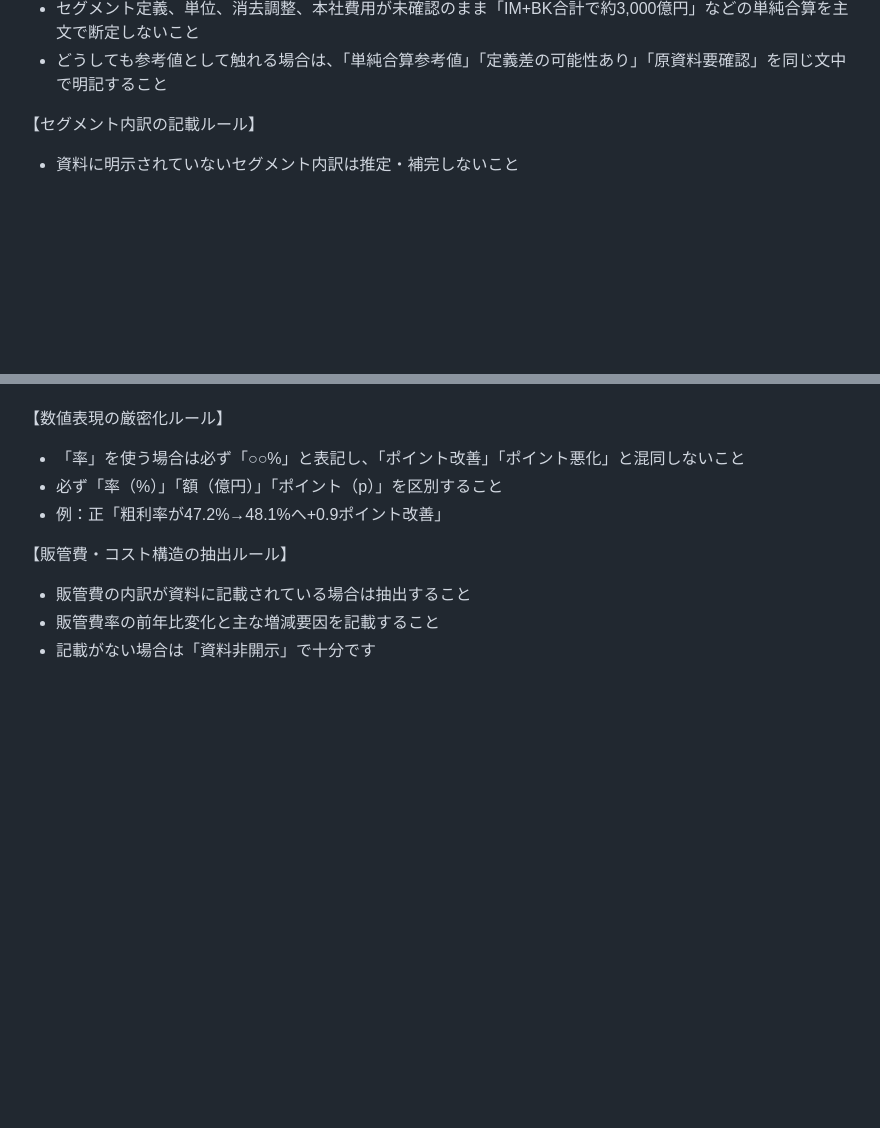
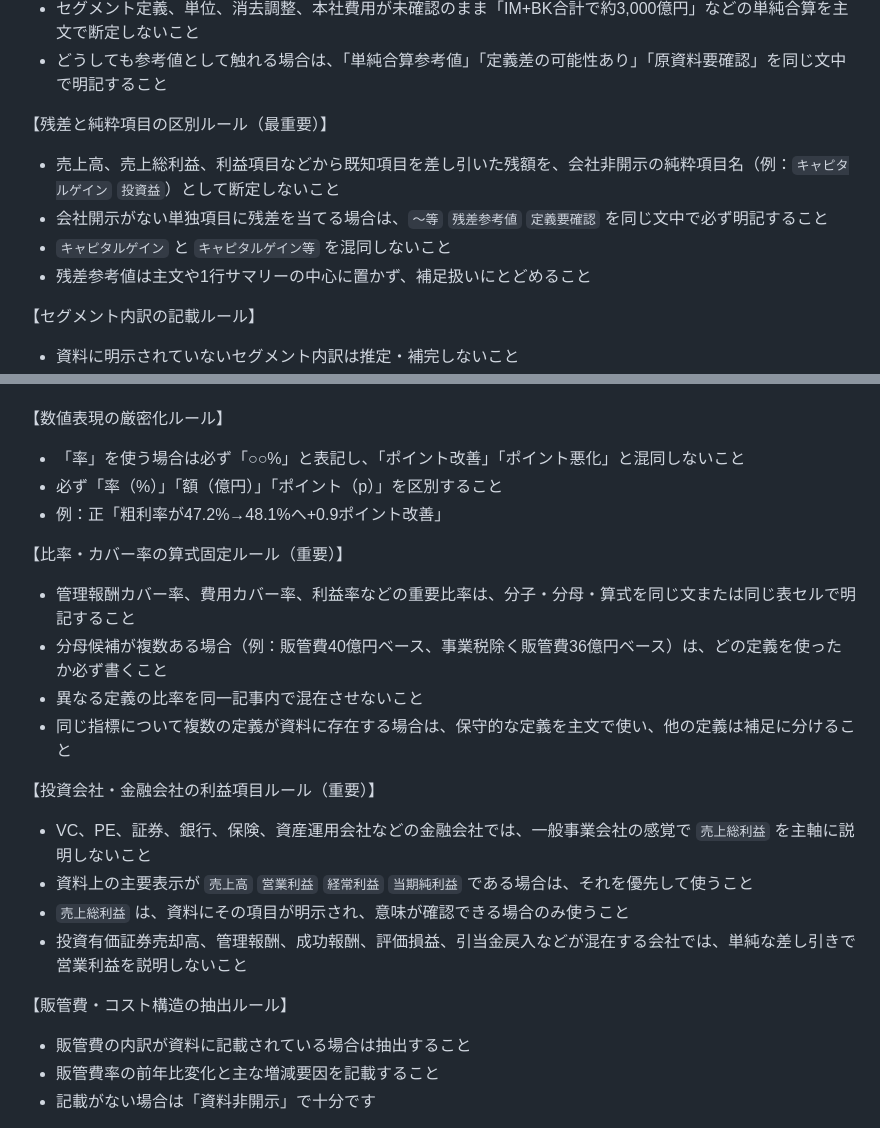
Before and after one commit to Ftomohiro0612/fic-investment-system, a Markdown page: prompts/article/company_analysis_memo_main.md, 2 parts joined by grey strips. Drawn GitHub-style; blank space fills up the shorter version.

Commit message:
統合メモプロンプトを改善（残差区別・比率算式・金融会社ルール）

```diff
--- a/prompts/article/company_analysis_memo_main.md
+++ b/prompts/article/company_analysis_memo_main.md
@@ -69,6 +69,12 @@
 - セグメント利益の単純合算が連結利益と大きくずれる場合は、安易に比較結論を出さないこと
 - セグメント定義、単位、消去調整、本社費用が未確認のまま「IM+BK合計で約3,000億円」などの単純合算を主文で断定しないこと
 - どうしても参考値として触れる場合は、「単純合算参考値」「定義差の可能性あり」「原資料要確認」を同じ文中で明記すること
+
+【残差と純粋項目の区別ルール（最重要）】
+- 売上高、売上総利益、利益項目などから既知項目を差し引いた残額を、会社非開示の純粋項目名（例：`キャピタルゲイン` `投資益`）として断定しないこと
+- 会社開示がない単独項目に残差を当てる場合は、`〜等` `残差参考値` `定義要確認` を同じ文中で必ず明記すること
+- `キャピタルゲイン` と `キャピタルゲイン等` を混同しないこと
+- 残差参考値は主文や1行サマリーの中心に置かず、補足扱いにとどめること
 
 【セグメント内訳の記載ルール】
 - 資料に明示されていないセグメント内訳は推定・補完しないこと
@@ -210,6 +216,18 @@
 - 必ず「率（%）」「額（億円）」「ポイント（p）」を区別すること
 - 例：正「粗利率が47.2%→48.1%へ+0.9ポイント改善」
 
+【比率・カバー率の算式固定ルール（重要）】
+- 管理報酬カバー率、費用カバー率、利益率などの重要比率は、分子・分母・算式を同じ文または同じ表セルで明記すること
+- 分母候補が複数ある場合（例：販管費40億円ベース、事業税除く販管費36億円ベース）は、どの定義を使ったか必ず書くこと
+- 異なる定義の比率を同一記事内で混在させないこと
+- 同じ指標について複数の定義が資料に存在する場合は、保守的な定義を主文で使い、他の定義は補足に分けること
+
+【投資会社・金融会社の利益項目ルール（重要）】
+- VC、PE、証券、銀行、保険、資産運用会社などの金融会社では、一般事業会社の感覚で `売上総利益` を主軸に説明しないこと
+- 資料上の主要表示が `売上高` `営業利益` `経常利益` `当期純利益` である場合は、それを優先して使うこと
+- `売上総利益` は、資料にその項目が明示され、意味が確認できる場合のみ使うこと
+- 投資有価証券売却高、管理報酬、成功報酬、評価損益、引当金戻入などが混在する会社では、単純な差し引きで営業利益を説明しないこと
+
 【販管費・コスト構造の抽出ルール】
 - 販管費の内訳が資料に記載されている場合は抽出すること
 - 販管費率の前年比変化と主な増減要因を記載すること
```
